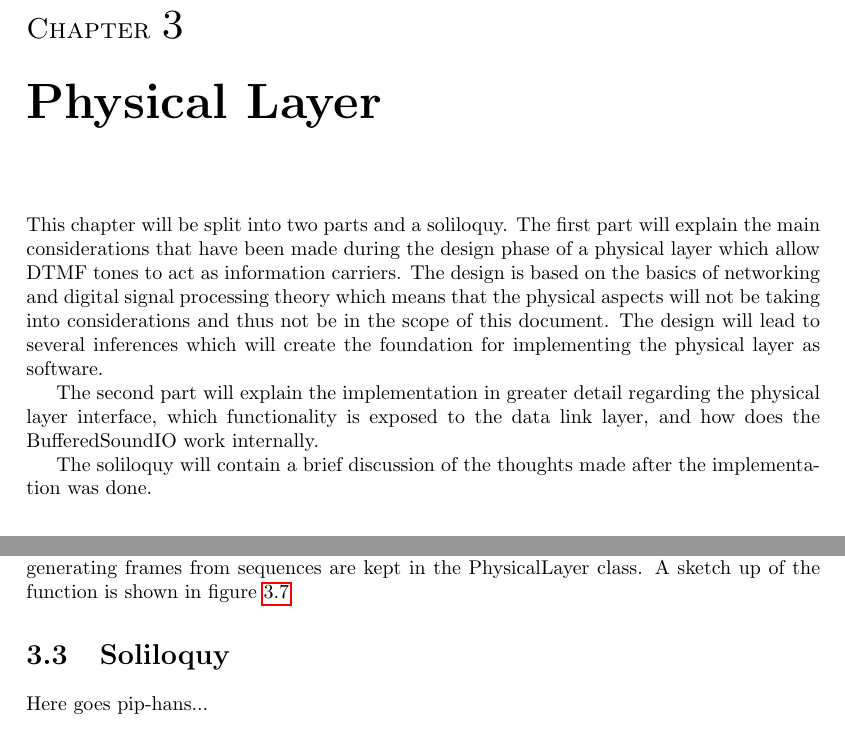
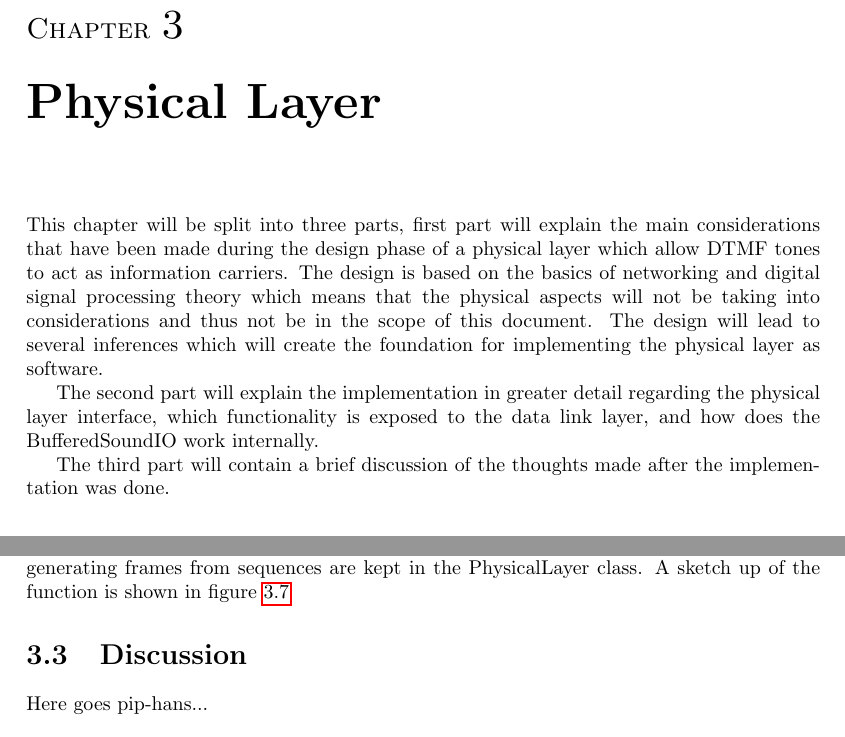
Before and after one commit to SDU-ROBTEK-ALLSTARS/SoundComReport, a LaTeX document (main.tex, which reads content/physical/discussion.tex, content/physical/intro.tex): two parts of pages 18 and 28 of 58, joined at a grey line, cut so that both start at the same text. Compiled offline with pdfLaTeX; an older LaTeX class or package is replaced by its successor.

Commit message:
minor changes - not much

```diff
--- a/content/physical/soliloquy.tex
+++ b/content/physical/discussion.tex
@@ -1,2 +1,2 @@
-\section{Soliloquy}
+\section{Discussion}
 Here goes pip-hans...
--- a/content/physical/intro.tex
+++ b/content/physical/intro.tex
@@ -1,18 +1,9 @@
 \chapter{Physical Layer}\label{chap:physical}
-This chapter will be split into two parts and a soliloquy. The first part will
-explain the main considerations that have been made during the design phase of
-a physical layer which allow DTMF tones to act as information carriers.
-The design is based on the basics of networking and digital signal processing
-theory which means that the physical aspects will not be taking into considerations
-and thus not be in the scope of this document. The design will lead to several
-inferences which will create the foundation for implementing the physical layer as software.
+This chapter will be split into three parts, first part will explain the main considerations that have been made during the design phase of a physical layer which allow DTMF tones to act as information carriers. The design is based on the basics of networking and digital signal processing theory which means that the physical aspects will not be taking into considerations and thus not be in the scope of this document. The design will lead to several inferences which will create the foundation for implementing the physical layer as software.
 
-The second part will explain the implementation in greater detail regarding the physical layer
-interface, which functionality is exposed to the data link layer, and how does the BufferedSoundIO
-work internally.
+The second part will explain the implementation in greater detail regarding the physical layer interface, which functionality is exposed to the data link layer, and how does the BufferedSoundIO work internally.
 
-The soliloquy will contain a brief discussion of the thoughts made after the implementation
-was done.
+The third part will contain a brief discussion of the thoughts made after the implementation was done.
 
 % Nomenclatur
 \nomenclature{DTMF}{Dual-tone multi-frequency}
```
Also changed, not shown: content/1_introduction/problemdescr.tex (+1 -1 lines), content/1_introduction/reportstruct.tex (+1 -1 lines), content/physical/physical_layer.tex (+1 -1 lines), content/physical/physical_layer_implementation.tex (+1 -1 lines), main.tex (+1 -1 lines).
